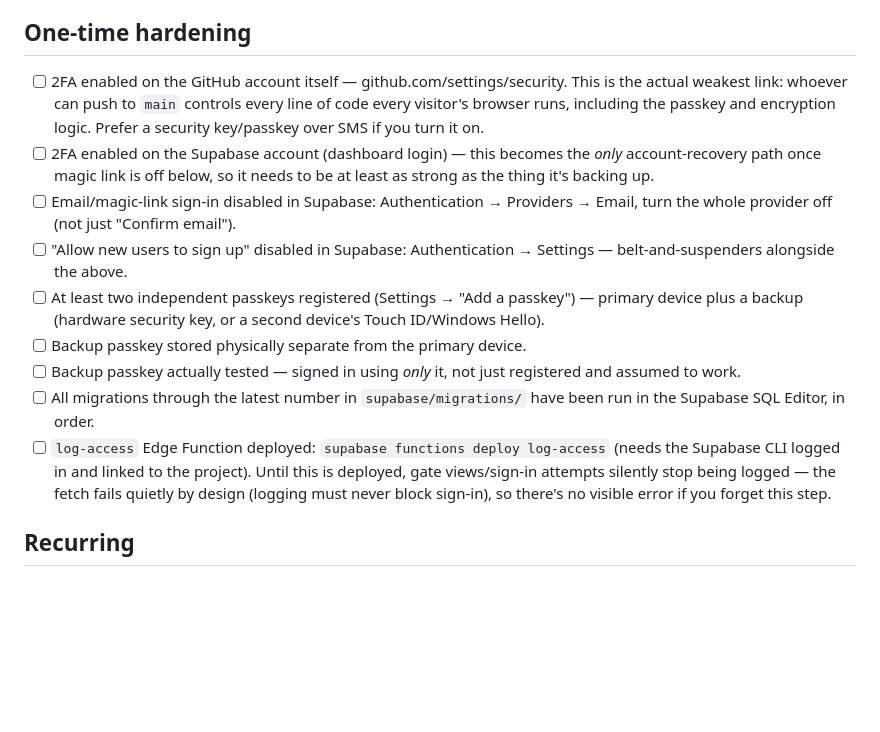
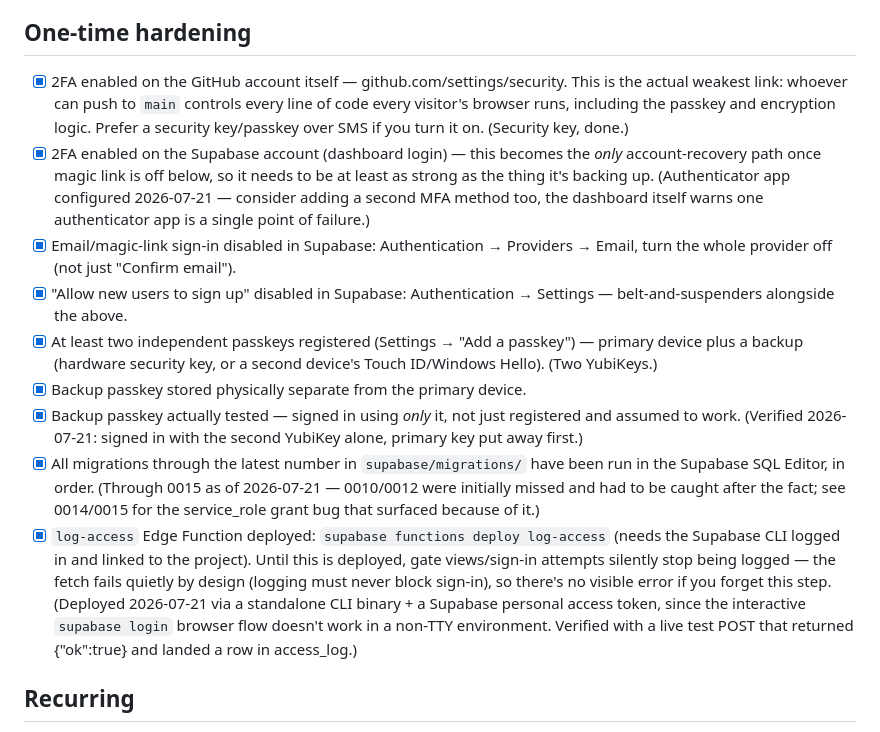
Before and after one commit to DarioSwede/tor-dash, a Markdown page: SECURITY_CHECKLIST.md, the part around the change. GitHub-like rendering; blank space fills up the shorter version.

Commit message:
Uppdatera SECURITY_CHECKLIST.md med bekräftad status
Bockar av alla engångshärdnings-punkter som verifierats klara under
sessionen (2FA, passkeys, magic-link avstängt, migrationer, log-access
Edge Function) med korta anteckningar om vad som gjordes och när.

Co-Authored-By: Claude Sonnet 5 <noreply@anthropic.com>

```diff
--- a/SECURITY_CHECKLIST.md
+++ b/SECURITY_CHECKLIST.md
@@ -7,32 +7,44 @@ view if you have write access.
 
 ## One-time hardening
 
-- [ ] 2FA enabled on the GitHub account itself — github.com/settings/security.
+- [x] 2FA enabled on the GitHub account itself — github.com/settings/security.
       This is the actual weakest link: whoever can push to `main` controls
       every line of code every visitor's browser runs, including the
       passkey and encryption logic. Prefer a security key/passkey over
-      SMS if you turn it on.
-- [ ] 2FA enabled on the Supabase account (dashboard login) — this becomes
+      SMS if you turn it on. (Security key, done.)
+- [x] 2FA enabled on the Supabase account (dashboard login) — this becomes
       the *only* account-recovery path once magic link is off below, so
       it needs to be at least as strong as the thing it's backing up.
-- [ ] Email/magic-link sign-in disabled in Supabase: Authentication →
+      (Authenticator app configured 2026-07-21 — consider adding a second
+      MFA method too, the dashboard itself warns one authenticator app is
+      a single point of failure.)
+- [x] Email/magic-link sign-in disabled in Supabase: Authentication →
       Providers → Email, turn the whole provider off (not just "Confirm
       email").
-- [ ] "Allow new users to sign up" disabled in Supabase: Authentication →
+- [x] "Allow new users to sign up" disabled in Supabase: Authentication →
       Settings — belt-and-suspenders alongside the above.
-- [ ] At least two independent passkeys registered (Settings → "Add a
+- [x] At least two independent passkeys registered (Settings → "Add a
       passkey") — primary device plus a backup (hardware security key,
-      or a second device's Touch ID/Windows Hello).
-- [ ] Backup passkey stored physically separate from the primary device.
-- [ ] Backup passkey actually tested — signed in using *only* it, not
-      just registered and assumed to work.
-- [ ] All migrations through the latest number in `supabase/migrations/`
-      have been run in the Supabase SQL Editor, in order.
-- [ ] `log-access` Edge Function deployed: `supabase functions deploy log-access`
+      or a second device's Touch ID/Windows Hello). (Two YubiKeys.)
+- [x] Backup passkey stored physically separate from the primary device.
+- [x] Backup passkey actually tested — signed in using *only* it, not
+      just registered and assumed to work. (Verified 2026-07-21: signed in
+      with the second YubiKey alone, primary key put away first.)
+- [x] All migrations through the latest number in `supabase/migrations/`
+      have been run in the Supabase SQL Editor, in order. (Through 0015
+      as of 2026-07-21 — 0010/0012 were initially missed and had to be
+      caught after the fact; see 0014/0015 for the service_role grant bug
+      that surfaced because of it.)
+- [x] `log-access` Edge Function deployed: `supabase functions deploy log-access`
       (needs the Supabase CLI logged in and linked to the project). Until
       this is deployed, gate views/sign-in attempts silently stop being
       logged — the fetch fails quietly by design (logging must never
       block sign-in), so there's no visible error if you forget this step.
+      (Deployed 2026-07-21 via a standalone CLI binary + a Supabase
+      personal access token, since the interactive `supabase login`
+      browser flow doesn't work in a non-TTY environment. Verified with a
+      live test POST that returned {"ok":true} and landed a row in
+      access_log.)
 
 ## Recurring
 
```
